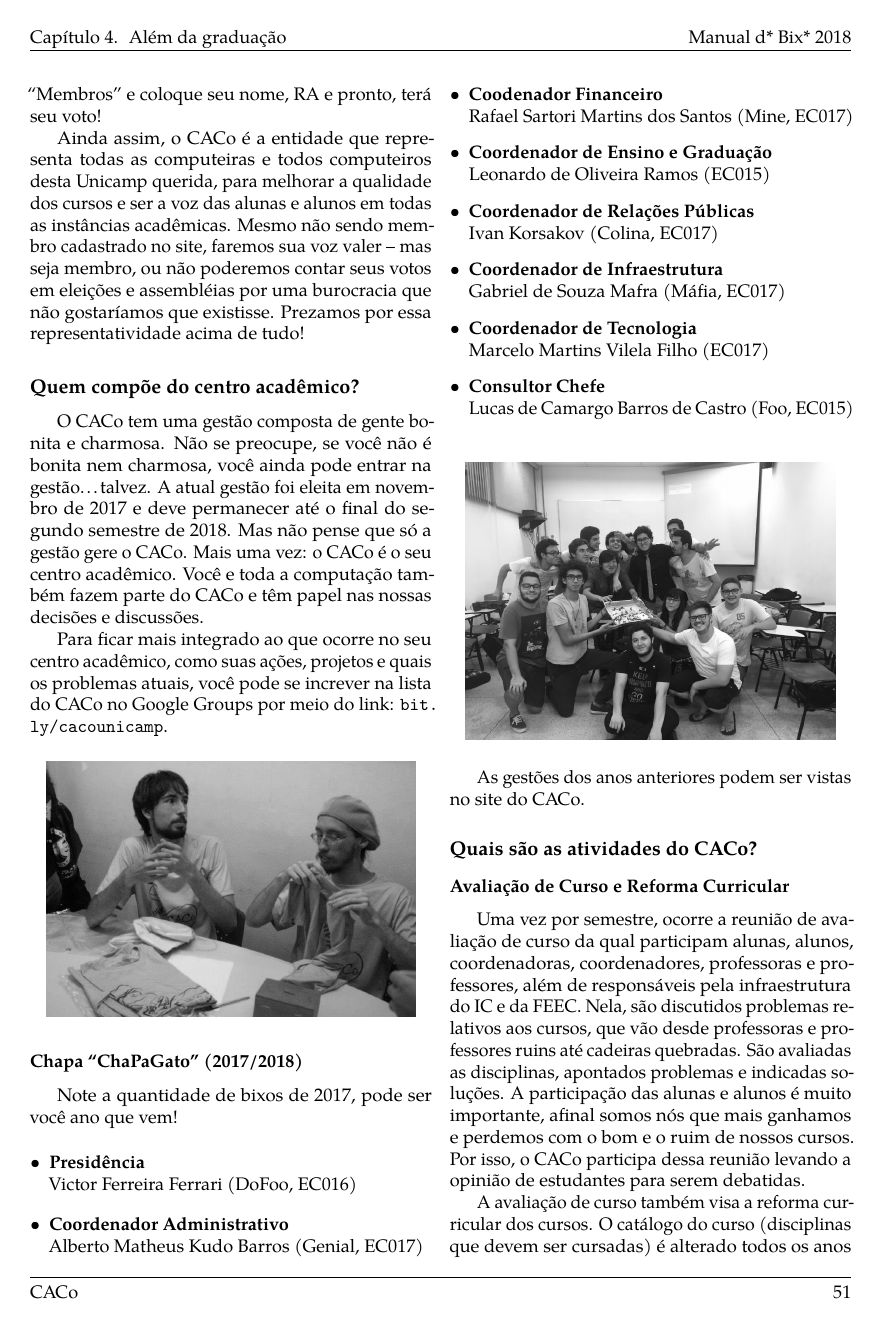
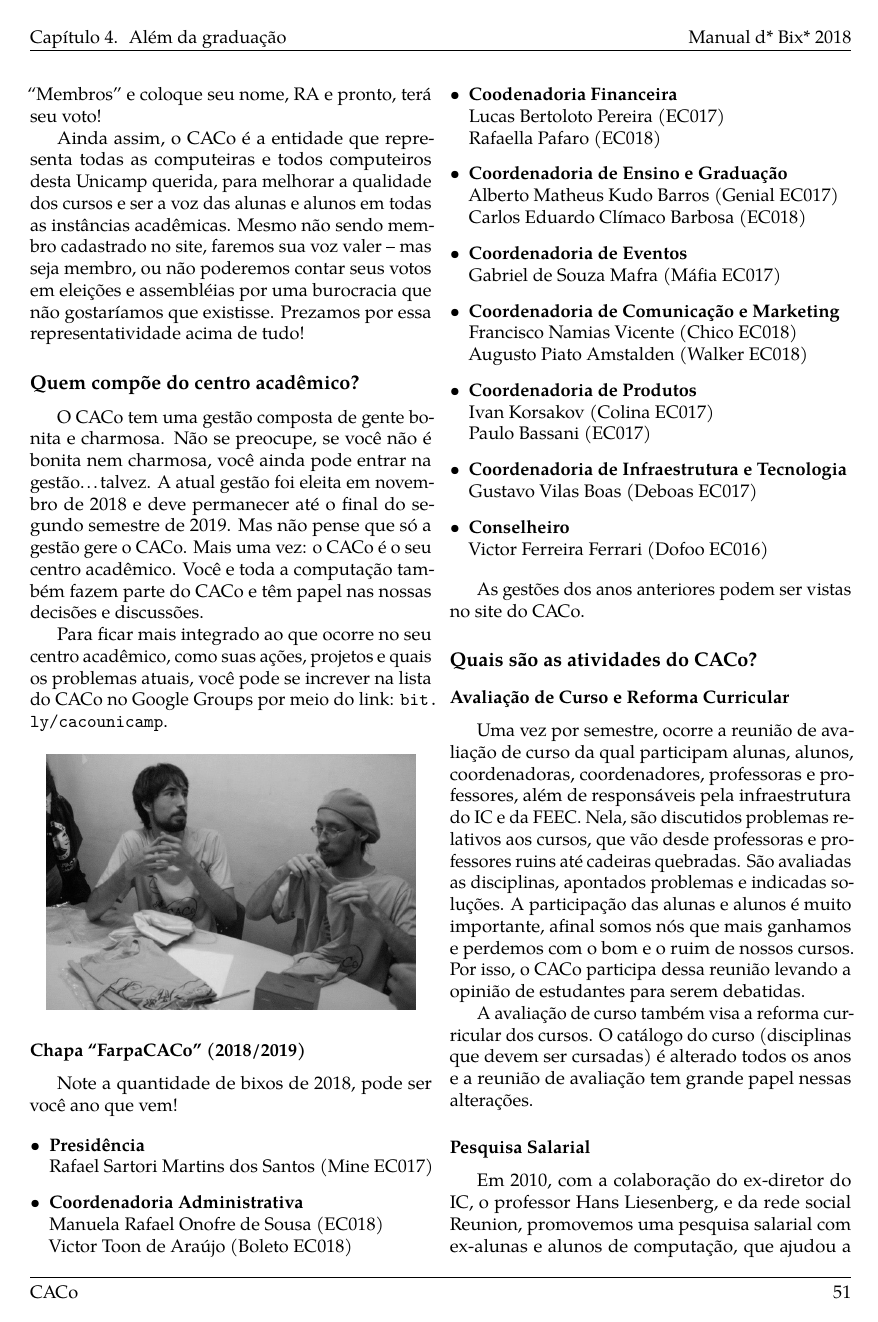
Before and after one commit to cacounicamp/Manual-do-Bixo, a LaTeX book (manual_do_bixo.tex, which reads 04-alem_da_graduacao/caco.tex): page 61 of 76. Compiled offline with pdfLaTeX.

Commit message:
Atualizando representantes discentes, nova gestão do CACo. Removendo a seção do CACo Series of Poker, adicionando seção do CACo Games e duas imagens

```diff
--- a/04-alem_da_graduacao/caco.tex
+++ b/04-alem_da_graduacao/caco.tex
@@ -139,8 +138,8 @@ tudo!
 
 O CACo tem uma gestão composta de gente bonita e charmosa. Não se preocupe, se
 você não é bonita nem charmosa, você ainda pode entrar na gestão\dots talvez. A
-atual gestão foi eleita em novembro de 2017 e deve permanecer até o final do
-segundo semestre de 2018. Mas não pense que só a gestão gere o CACo. Mais uma
+atual gestão foi eleita em novembro de 2018 e deve permanecer até o final do
+segundo semestre de 2019. Mas não pense que só a gestão gere o CACo. Mais uma
 vez: o CACo é o seu centro acadêmico. Você e toda a computação também fazem
 parte do CACo e têm papel nas nossas decisões e discussões.
 
@@ -154,40 +153,43 @@ CACo no Google Groups por meio do link:
   \includegraphics[width=.45\textwidth]{img/alem_da_graduacao/caco_eleicao.jpg}
 \end{figure}
 
-\subsubsection{Chapa ``ChaPaGato'' (2017/2018)}
+\subsubsection{Chapa ``FarpaCACo'' (2018/2019)}
 
-Note a quantidade de bixos de 2017, pode ser você ano que vem!
+Note a quantidade de bixos de 2018, pode ser você ano que vem!
 
 \begin{itemize}
 \item \textbf{Presidência}
-  \\Victor Ferreira Ferrari (DoFoo, EC016)
+  \\Rafael Sartori Martins dos Santos (Mine EC017)
 
-\item \textbf{Coordenador Administrativo}
-  \\Alberto Matheus Kudo Barros (Genial, EC017)
+\item \textbf{Coordenadoria Administrativa}
+  \\Manuela Rafael Onofre de Sousa (EC018)
+  \\Victor Toon de Araújo (Boleto EC018)
 
-\item \textbf{Coodenador Financeiro}
-  \\Rafael Sartori Martins dos Santos (Mine, EC017)
+\item \textbf{Coodenadoria Financeira}
+  \\Lucas Bertoloto Pereira (EC017)
+  \\Rafaella Pafaro (EC018)
 
-\item \textbf{Coordenador de Ensino e Graduação}
-  \\Leonardo de Oliveira Ramos (EC015)
+\item \textbf{Coordenadoria de Ensino e Graduação}
+  \\Alberto Matheus Kudo Barros (Genial EC017)
+  \\Carlos Eduardo Clímaco Barbosa (EC018)
 
-\item \textbf{Coordenador de Relações Públicas}
-  \\Ivan Korsakov (Colina, EC017)
+\item \textbf{Coordenadoria de Eventos}
+  \\Gabriel de Souza Mafra (Máfia EC017)
 
-\item \textbf{Coordenador de Infraestrutura}
-  \\Gabriel de Souza Mafra (Máfia, EC017)
+\item \textbf{Coordenadoria de Comunicação e Marketing}
+  \\Francisco Namias Vicente (Chico EC018)
+  \\Augusto Piato Amstalden (Walker EC018)
 
-\item \textbf{Coordenador de Tecnologia}
-  \\Marcelo Martins Vilela Filho (EC017)
+\item \textbf{Coordenadoria de Produtos}
+  \\Ivan Korsakov (Colina EC017)
+  \\Paulo Bassani (EC017)
 
-\item \textbf{Consultor Chefe}
-  \\Lucas de Camargo Barros de Castro (Foo, EC015)
+\item \textbf{Coordenadoria de Infraestrutura e Tecnologia}
+  \\Gustavo Vilas Boas (Deboas EC017)
+
+\item \textbf{Conselheiro}
+  \\Victor Ferreira Ferrari (Dofoo EC016)
 \end{itemize}
-
-\begin{figure}[H]
-  \centering
-  \includegraphics[width=.45\textwidth]{img/alem_da_graduacao/caco_chapa.jpg}
-\end{figure}
 
 As gestões dos anos anteriores podem ser vistas no site do CACo.
 
```
Also changed, not shown: 03-unicamp/siglas.tex (+13 -14 lines), img/alem_da_graduacao/caco_aaab.jpg (added), img/alem_da_graduacao/caco_games.jpg (added), 04-alem_da_graduacao/caco.tex (30 more changed lines).
